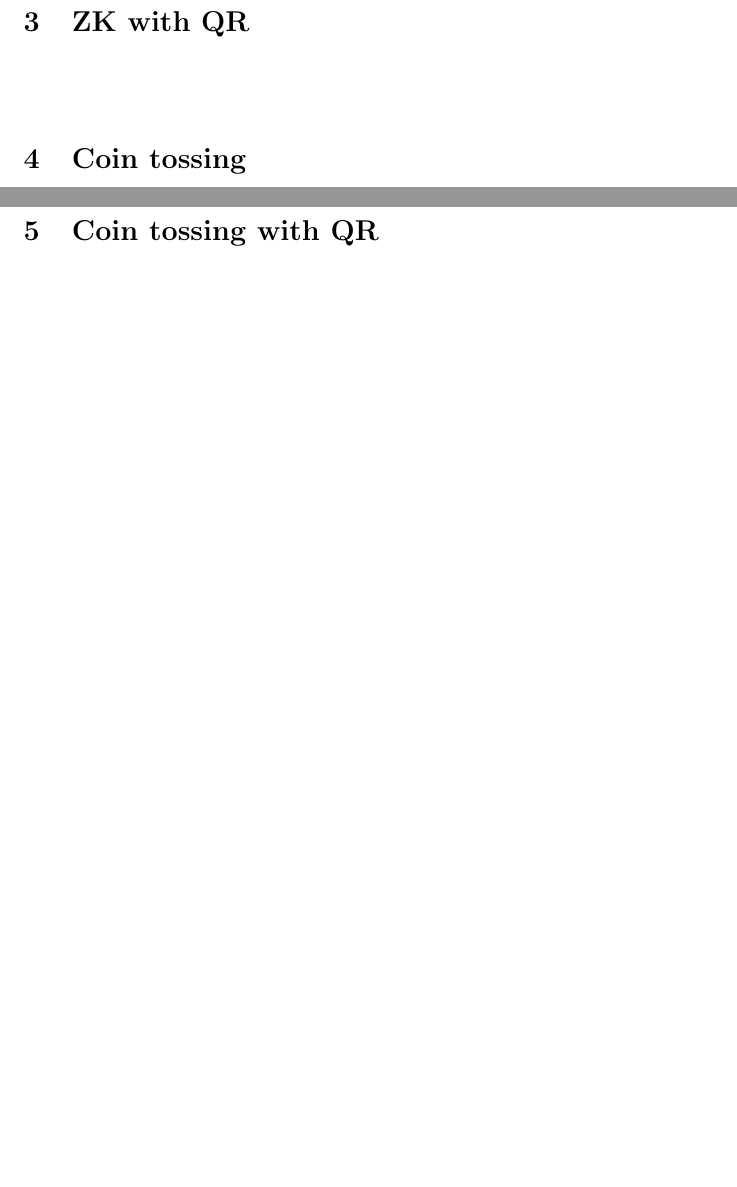
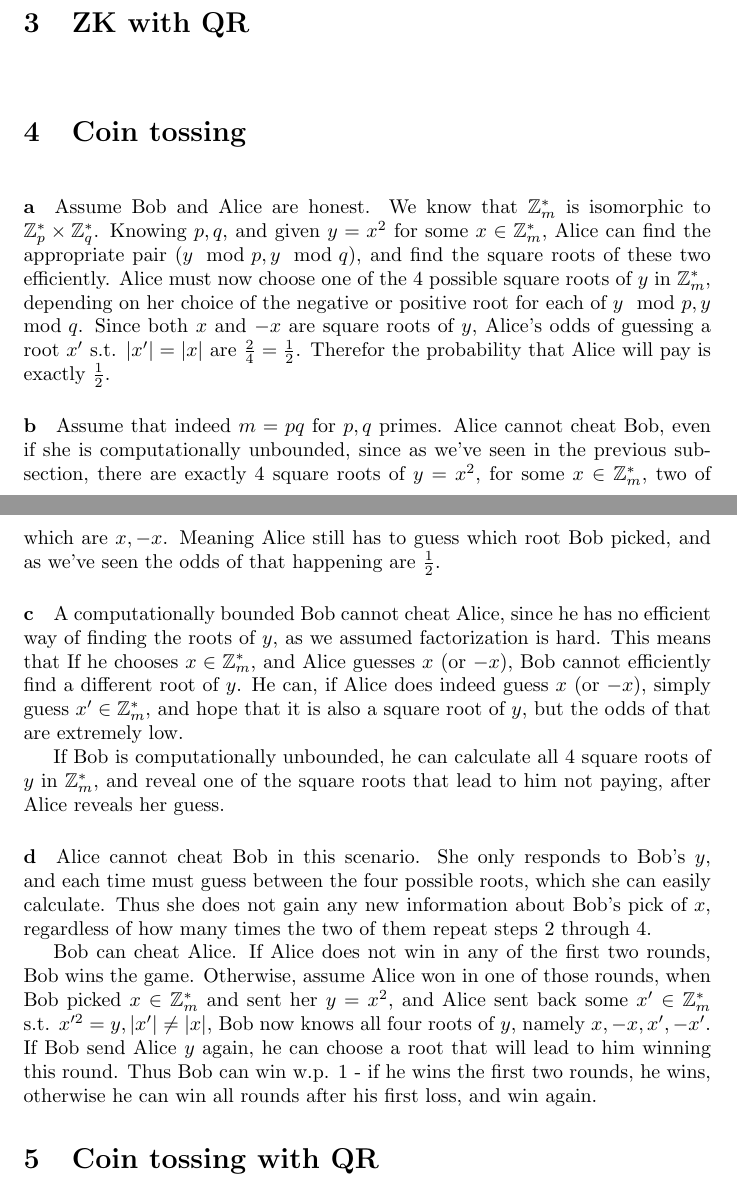
Before and after one commit to noslaver/crypto-101, a LaTeX document (5/solution.tex): two parts of pages 2 and 3 of 3 before the commit and two parts of pages 3 and 4 of 4 after it, joined at a grey line, cut so that both start at the same text, the shorter picture padded with empty space. Compiled offline with pdfLaTeX.

Commit message:
EX5 Qs 2,4

```diff
--- a/5/solution.tex
+++ b/5/solution.tex
@@ -55,4 +55,3 @@
 
 \section{ZK}
 \begin{paragraph}
-    a
@@ -65,7 +81,23 @@
 
 \section{Coin tossing}
 \begin{paragraph}
-    a
+    a Assume Bob and Alice are honest. We know that \(\mathbb{Z}^*_m\) is isomorphic to \(\mathbb{Z}^*_p \times \mathbb{Z}^*_q\). Knowing \(p, q\), and given \(y = x^2\) for some \(x \in \mathbb{Z}^*_m\), Alice can find the appropriate pair \((y \mod{p}, y \mod{q})\), and find the square roots of these two efficiently. Alice must now choose one of the 4 possible square roots of \(y\) in \(\mathbb{Z}^*_m\), depending on her choice of the negative or positive root for each of \(y \mod{p}, y \mod{q}\). Since both \(x\) and \(-x\) are square roots of \(y\), Alice's odds of guessing a root \(x'\) s.t. \(|x'| = |x|\) are \(\frac{2}{4} = \frac{1}{2}\). Therefor the probability that Alice will pay is exactly \(\frac{1}{2}\).
+\end{paragraph}
+
+\begin{paragraph}
+    b Assume that indeed \(m = pq\) for \(p, q\) primes. Alice cannot cheat Bob, even if she is computationally unbounded, since as we've seen in the previous sub-section, there are exactly 4 square roots of \(y = x^2\), for some \(x \in \mathbb{Z}^*_m\), two of which are \(x, -x\). Meaning Alice still has to guess which root Bob picked, and as we've seen the odds of that happening are \(\frac{1}{2}\).
+\end{paragraph}
+
+\begin{paragraph}
+    c A computationally bounded Bob cannot cheat Alice, since he has no efficient way of finding the roots of \(y\), as we assumed factorization is hard. This means that If he chooses \(x \in \mathbb{Z}^*_m\), and Alice guesses \(x\) (or \(-x\)), Bob cannot efficiently find a different root of \(y\). He can, if Alice does indeed guess \(x\) (or \(-x\)), simply guess \(x' \in \mathbb{Z}^*_m\), and hope that it is also a square root of \(y\), but the odds of that are extremely low.
+
+    If Bob is computationally unbounded, he can calculate all 4 square roots of \(y\) in \(\mathbb{Z}^*_m\), and reveal one of the square roots that lead to him not paying, after Alice reveals her guess.
+\end{paragraph}
+
+\begin{paragraph}
+    d Alice cannot cheat Bob in this scenario. She only responds to Bob's \(y\), and each time must guess between the four possible roots, which she can easily calculate. Thus she does not gain any new information about Bob's pick of \(x\), regardless of how many times the two of them repeat steps 2 through 4.
+
+    Bob can cheat Alice. If Alice does not win in any of the first two rounds, Bob wins the game. Otherwise, assume Alice won in one of those rounds, when Bob picked \(x \in \mathbb{Z}^*_m\) and sent her \(y = x^2\), and Alice sent back some \(x' \in \mathbb{Z}^*_m\) s.t. \(x'^2 = y, |x'| \neq |x|\), Bob now knows all four roots of \(y\), namely \(x, -x, x', -x'\). If Bob send Alice \(y\) again, he can choose a root that will lead to him winning this round. Thus Bob can win w.p. 1 - if he wins the first two rounds, he wins, otherwise he can win all rounds after his first loss, and win again.
 \end{paragraph}
 
 \section{Coin tossing with QR}
```
Also changed, not shown: 5/solution.tex (17 more changed lines).
